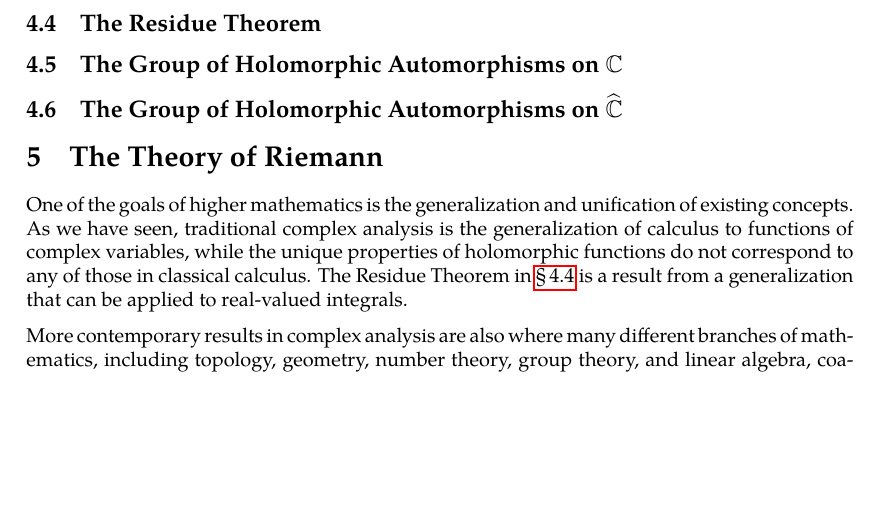
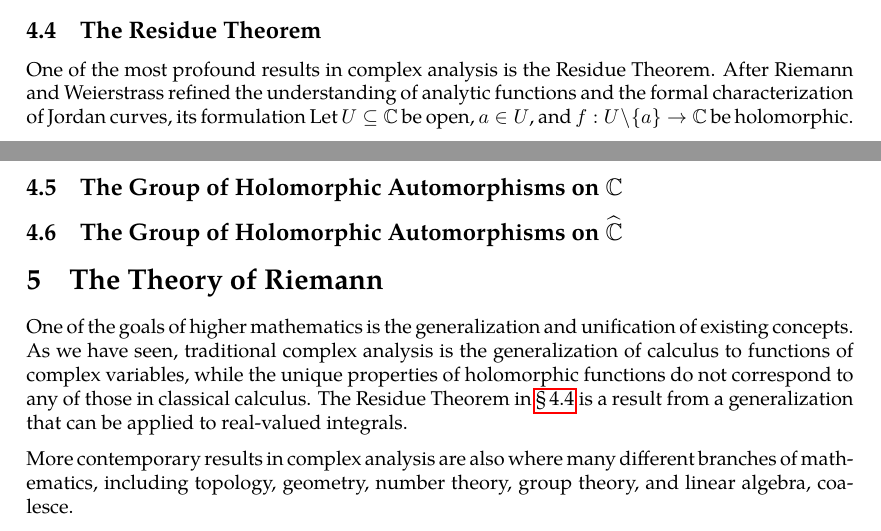
Before and after one commit to slipperking/complex-analysis-latex, a LaTeX document (main.tex): part of page 80 of 80 before the commit and two parts of pages 79 and 80 of 80 after it, the two joined at a grey line, cut so that both start at the same text, the shorter picture padded with empty space. Compiled offline with pdfLaTeX.

Commit message:
overleaf_to_git (Sun Jun 29 21:58:09 2025 -0700): update main.tex from r15799 to r15804

```diff
--- a/main.tex
+++ b/main.tex
@@ -1999,6 +1999,8 @@ Let \(f(z)\) be rational, written as \(f(z)=\frac{p(z)}{q(z)}\), where \(p\) and
 \end{cases}.\]
 
 \subsection{The Residue Theorem}\label{sec:cauchyresiduetheorem}
+One of the most profound results in complex analysis is the Residue Theorem. After Riemann and Weierstrass refined the understanding of analytic functions and the formal characterization of Jordan curves, its formulation
+Let \(U\subseteq\mathbb{C}\) be open, \(a\in U\), and \(f:U\setminus\qty{a}\to \mathbb{C}\) be holomorphic.
 \subsection{The Group of Holomorphic Automorphisms on \texorpdfstring{\(\mathbb{C}\)}{the complex plane}}
 \subsection{The Group of Holomorphic Automorphisms on \texorpdfstring{\(\riemannsphere\)}{the riemannsphere}}
 \section{The Theory of Riemann}
```
